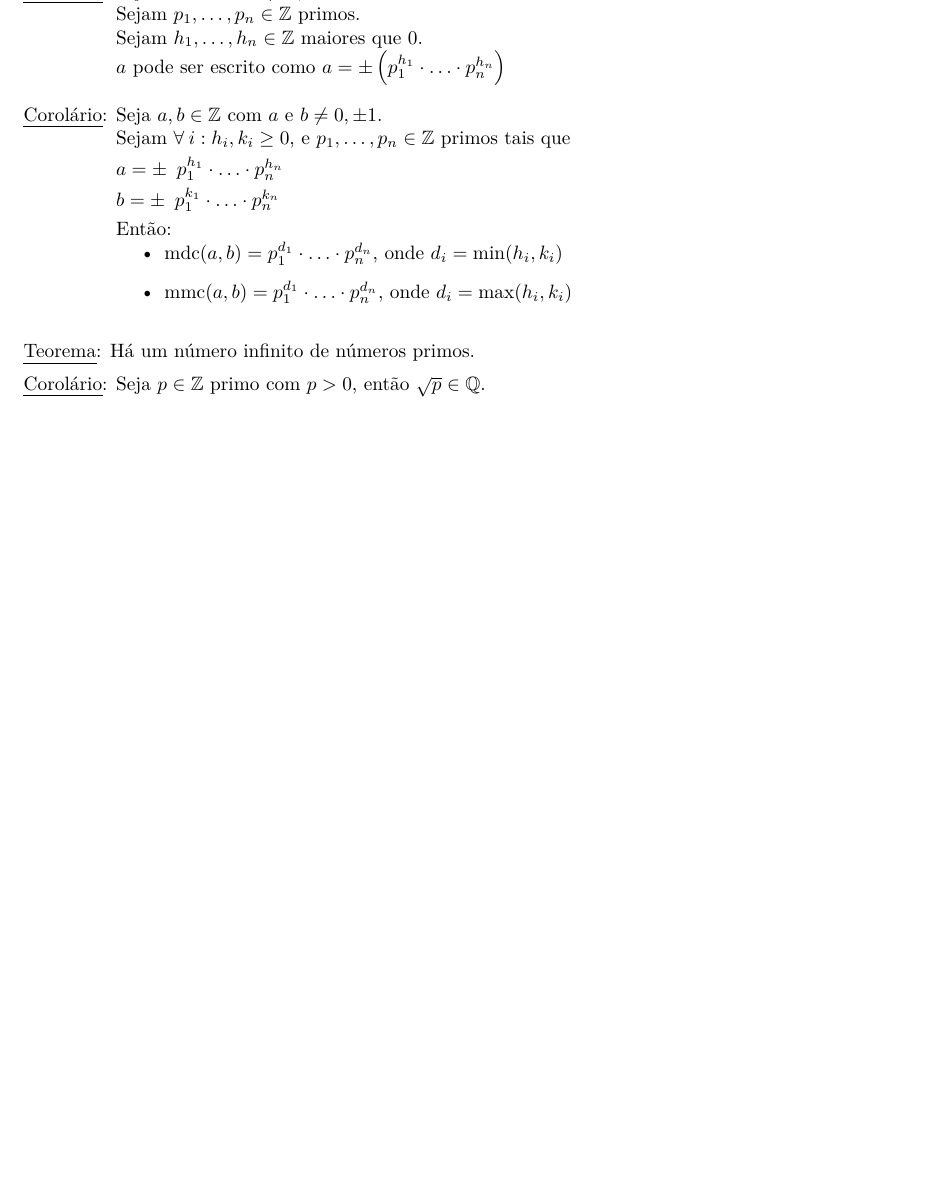
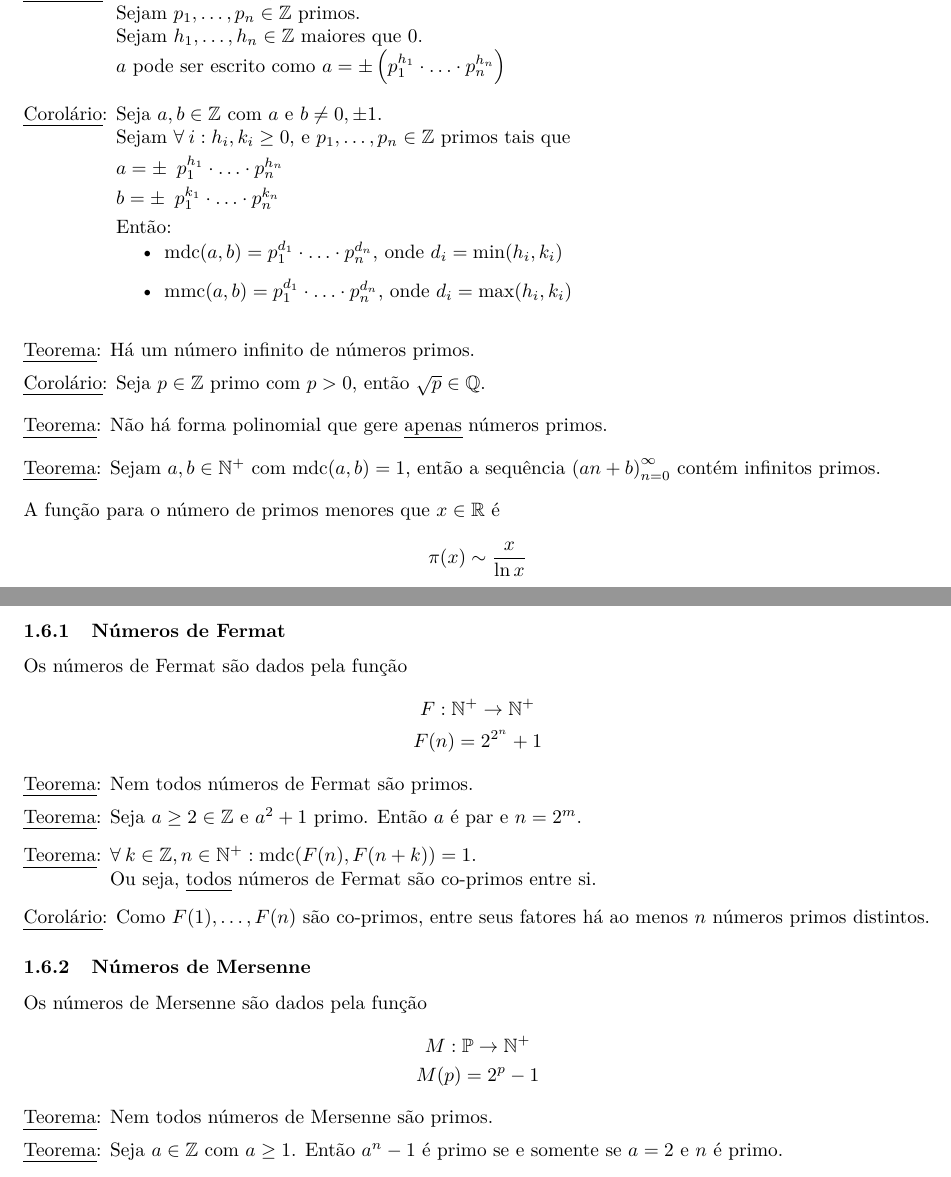
Before and after one commit to gahag-notes/algebra, a LaTeX document (notes.tex): part of page 2 of 2 before the commit and two parts of pages 2 and 3 of 3 after it, the two joined at a grey line, cut so that both start at the same text, the shorter picture padded with empty space. Compiled offline with pdfLaTeX.

Commit message:
29/08 Class.

```diff
--- a/notes.tex
+++ b/notes.tex
@@ -99,5 +103,9 @@ Um número $p$ é primo se os únicos divisores de $p$ são $\pm1$ e $\pm p$.
 \end{tabbing}
 \vspace{10pt}
 \uline{Teorema}: Há um número infinito de números primos. \\[5pt]
-\uline{Corolário}: Seja $p \in \mathbb{Z}$ primo com $p > 0$, então $\sqrt{p} \in \mathbb{Q}$.
+\uline{Corolário}: Seja $p \in \mathbb{Z}$ primo com $p > 0$, então $\sqrt{p} \in \mathbb{Q}$.\\[10pt]
+\uline{Teorema}: Não há forma polinomial que gere \uline{apenas} números primos. \\[10pt]
+\uline{Teorema}: Sejam $a, b \in \mathbb{N}^+$ com $\text{mdc}(a,b) = 1$, então a sequência ${\left( an + b \right)}_{n=0}^{\infty}$ contém infinitos primos. \\[10pt]
+A função para o número de primos menores que $x \in \mathbb{R}$ é
+\[ \pi(x) \sim \frac{x}{\ln x} \]
 
@@ -104 +113,23 @@ Um número $p$ é primo se os únicos divisores de $p$ são $\pm1$ e $\pm p$.
 
+\subsubsection{Números de Fermat}
+Os números de Fermat são dados pela função
+\begin{gather*}
+  F: \mathbb{N}^+ \to \mathbb{N}^+ \\
+  F(n) = 2^{2^n} + 1
+\end{gather*}
+\uline{Teorema}: Nem todos números de Fermat são primos. \\[5pt]
+\uline{Teorema}: Seja $a \geq 2 \in \mathbb{Z}$ e $a^2 + 1$ primo. Então $a$ é par e $n = 2^m$.
+\begin{tabbing}
+  \uline{Teorema}: \= $\forall \: k \in \mathbb{Z}, n \in \mathbb{N}^+: \text{mdc}(F(n), F(n + k)) = 1$. \\
+  \> Ou seja, \uline{todos} números de Fermat são co-primos entre si.
+\end{tabbing}
+\uline{Corolário}: Como $F(1), \hdots, F(n)$ são co-primos, entre seus fatores há ao menos $n$ números primos distintos.
+
+\subsubsection{Números de Mersenne}
+Os números de Mersenne são dados pela função
+\begin{gather*}
+  M: \mathbb{P} \to \mathbb{N}^+ \\
+  M(p) = 2^p - 1
+\end{gather*}
+\uline{Teorema}: Nem todos números de Mersenne são primos. \\[5pt]
+\uline{Teorema}: Seja $a \in \mathbb{Z}$ com $a \geq 1$. Então $a^n - 1$ é primo se e somente se $a = 2$ e $n$ é primo.
```
Also changed, not shown: notes.pdf, notes.tex (7 more changed lines).
